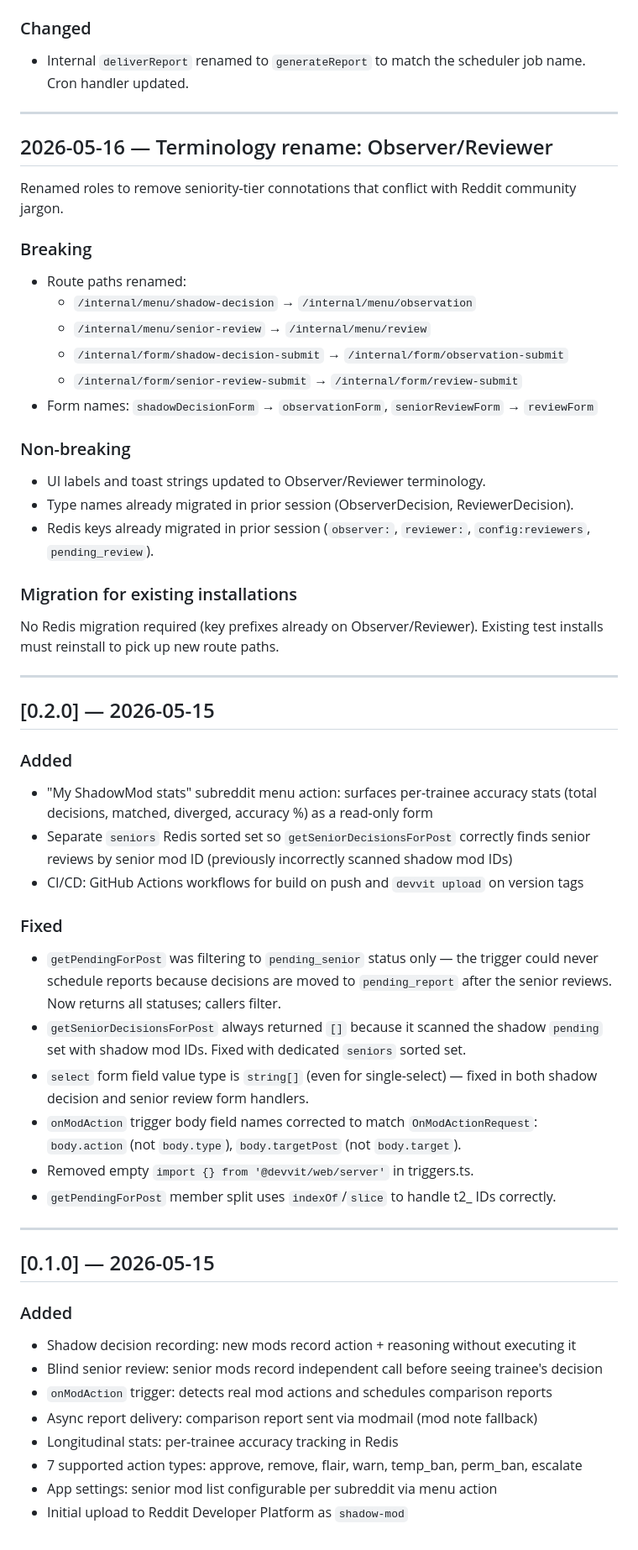
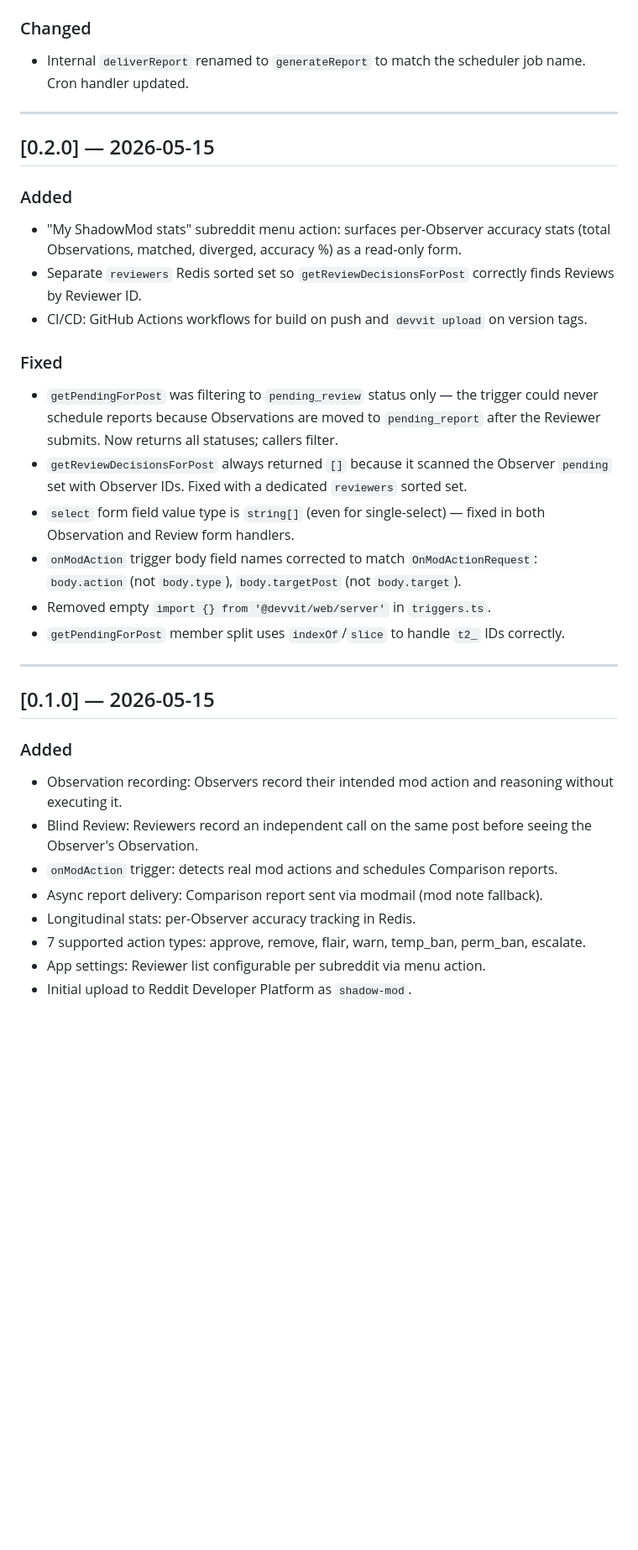
Before and after one commit to earlgreylabs/shadow-mod, a Markdown page: CHANGELOG.md, the part around one of its changes. Shown at 84% size. GitHub-like rendering; blank space fills up the shorter version.

Commit message:
chore: clean up CHANGELOG for v0.4.2 release
- Bump [Unreleased] to [0.4.2] with navigate-to-post and duplicate guard fixes
- Remove duplicate 2026-05-16 terminology section (covered by 0.3.0)
- Update 0.1.0 and 0.2.0 entries to current Observer/Reviewer terminology

```diff
--- a/CHANGELOG.md
+++ b/CHANGELOG.md
@@ -91,44 +99,22 @@ Redis keys were already on Observer/Reviewer prefixes from the prior session, so
 
 ---
 
-## 2026-05-16 — Terminology rename: Observer/Reviewer
-
-Renamed roles to remove seniority-tier connotations that conflict with Reddit community jargon.
-
-### Breaking
-- Route paths renamed:
-  - `/internal/menu/shadow-decision` → `/internal/menu/observation`
-  - `/internal/menu/senior-review` → `/internal/menu/review`
-  - `/internal/form/shadow-decision-submit` → `/internal/form/observation-submit`
-  - `/internal/form/senior-review-submit` → `/internal/form/review-submit`
-- Form names: `shadowDecisionForm` → `observationForm`, `seniorReviewForm` → `reviewForm`
-
-### Non-breaking
-- UI labels and toast strings updated to Observer/Reviewer terminology.
-- Type names already migrated in prior session (ObserverDecision, ReviewerDecision).
-- Redis keys already migrated in prior session (`observer:`, `reviewer:`, `config:reviewers`, `pending_review`).
-
-### Migration for existing installations
-No Redis migration required (key prefixes already on Observer/Reviewer). Existing test installs must reinstall to pick up new route paths.
-
----
-
 ## [0.2.0] — 2026-05-15
 
 ### Added
 
-- "My ShadowMod stats" subreddit menu action: surfaces per-trainee accuracy stats (total decisions, matched, diverged, accuracy %) as a read-only form
-- Separate `seniors` Redis sorted set so `getSeniorDecisionsForPost` correctly finds senior reviews by senior mod ID (previously incorrectly scanned shadow mod IDs)
-- CI/CD: GitHub Actions workflows for build on push and `devvit upload` on version tags
+- "My ShadowMod stats" subreddit menu action: surfaces per-Observer accuracy stats (total Observations, matched, diverged, accuracy %) as a read-only form.
+- Separate `reviewers` Redis sorted set so `getReviewDecisionsForPost` correctly finds Reviews by Reviewer ID.
+- CI/CD: GitHub Actions workflows for build on push and `devvit upload` on version tags.
 
 ### Fixed
 
-- `getPendingForPost` was filtering to `pending_senior` status only — the trigger could never schedule reports because decisions are moved to `pending_report` after the senior reviews. Now returns all statuses; callers filter.
-- `getSeniorDecisionsForPost` always returned `[]` because it scanned the shadow `pending` set with shadow mod IDs. Fixed with dedicated `seniors` sorted set.
-- `select` form field value type is `string[]` (even for single-select) — fixed in both shadow decision and senior review form handlers.
+- `getPendingForPost` was filtering to `pending_review` status only — the trigger could never schedule reports because Observations are moved to `pending_report` after the Reviewer submits. Now returns all statuses; callers filter.
+- `getReviewDecisionsForPost` always returned `[]` because it scanned the Observer `pending` set with Observer IDs. Fixed with a dedicated `reviewers` sorted set.
+- `select` form field value type is `string[]` (even for single-select) — fixed in both Observation and Review form handlers.
 - `onModAction` trigger body field names corrected to match `OnModActionRequest`: `body.action` (not `body.type`), `body.targetPost` (not `body.target`).
-- Removed empty `import {} from '@devvit/web/server'` in triggers.ts.
-- `getPendingForPost` member split uses `indexOf`/`slice` to handle t2_ IDs correctly.
+- Removed empty `import {} from '@devvit/web/server'` in `triggers.ts`.
+- `getPendingForPost` member split uses `indexOf`/`slice` to handle `t2_` IDs correctly.
 
 ---
 
@@ -136,11 +122,11 @@ No Redis migration required (key prefixes already on Observer/Reviewer). Existin
 
 ### Added
 
-- Shadow decision recording: new mods record action + reasoning without executing it
-- Blind senior review: senior mods record independent call before seeing trainee's decision
-- `onModAction` trigger: detects real mod actions and schedules comparison reports
-- Async report delivery: comparison report sent via modmail (mod note fallback)
-- Longitudinal stats: per-trainee accuracy tracking in Redis
-- 7 supported action types: approve, remove, flair, warn, temp_ban, perm_ban, escalate
-- App settings: senior mod list configurable per subreddit via menu action
-- Initial upload to Reddit Developer Platform as `shadow-mod`
+- Observation recording: Observers record their intended mod action and reasoning without executing it.
+- Blind Review: Reviewers record an independent call on the same post before seeing the Observer's Observation.
+- `onModAction` trigger: detects real mod actions and schedules Comparison reports.
+- Async report delivery: Comparison report sent via modmail (mod note fallback).
+- Longitudinal stats: per-Observer accuracy tracking in Redis.
+- 7 supported action types: approve, remove, flair, warn, temp_ban, perm_ban, escalate.
+- App settings: Reviewer list configurable per subreddit via menu action.
+- Initial upload to Reddit Developer Platform as `shadow-mod`.
```
Also changed, not shown: other parts of CHANGELOG.md (+21 -13 lines).
